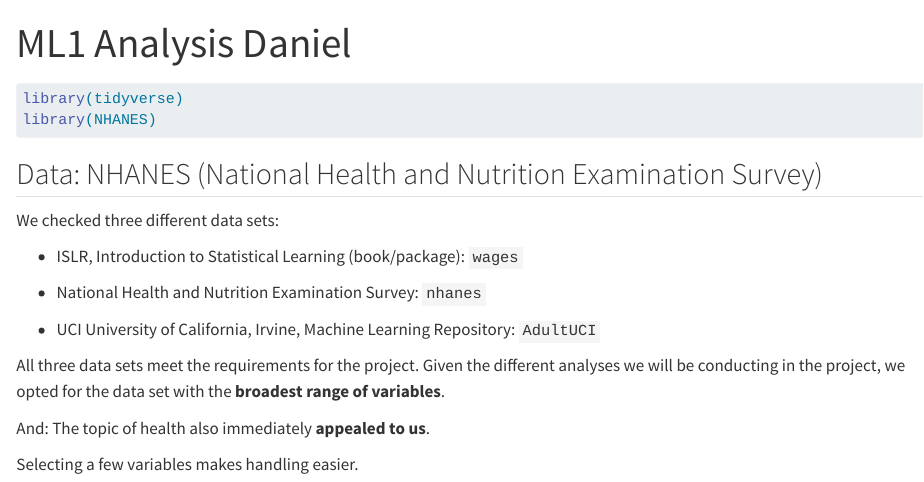
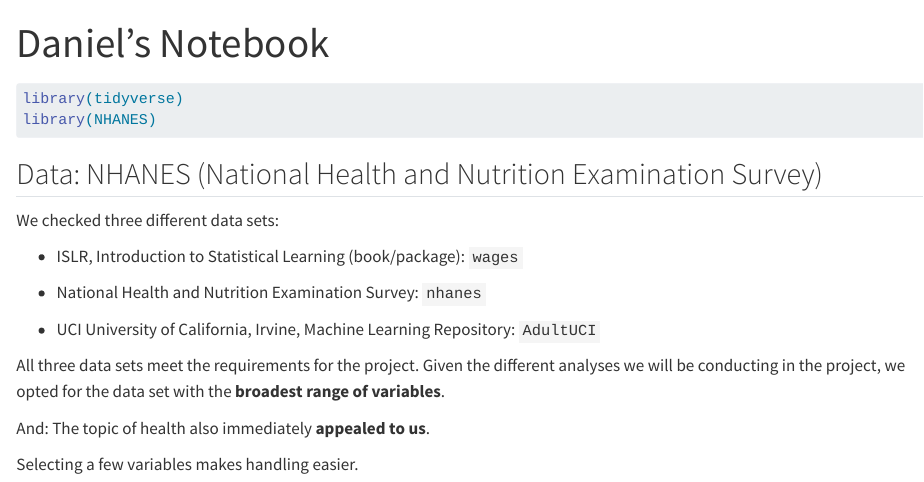
Before and after one commit to RobinGirardin/ml1-nhanes, a Quarto document (notebook_Daniel.qmd): the page in a window 1100 px wide, from its top. Rendered offline with R 4.5, knitr and Pandoc in place of Quarto, with nearby package versions; some code elsewhere in the file could not run offline.

Commit message:
renamed notebook

```diff
--- a/ml1-nhanes_Daniel.qmd
+++ b/notebook_Daniel.qmd
@@ -1,5 +1,5 @@
 ---
-title: "ML1 Analysis Daniel"
+title: "Daniel's Notebook"
 format: html
 ---
 
```
